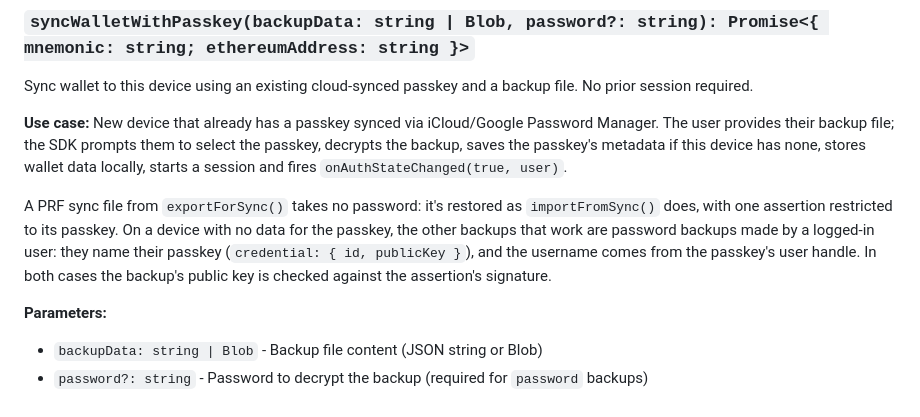
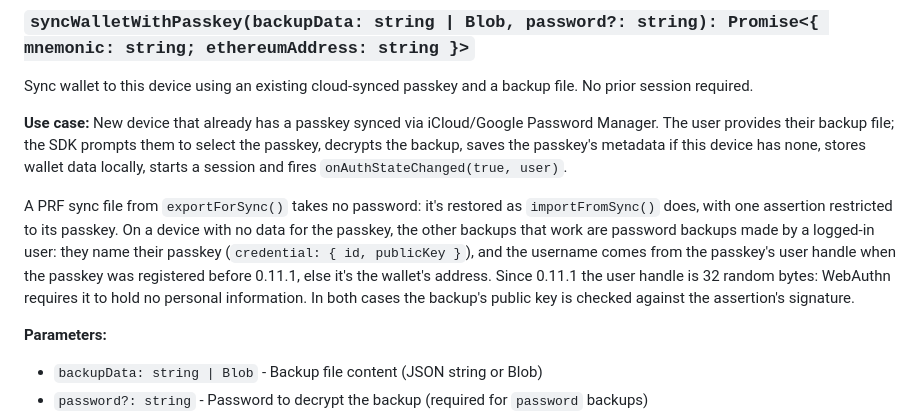
Before and after one commit to w3hc/w3pk, a Markdown page: docs/API_REFERENCE.md, the part around the change. Drawn GitHub-style.

Commit message:
document random user handles

```diff
--- a/docs/API_REFERENCE.md
+++ b/docs/API_REFERENCE.md
@@ -2730,7 +2730,7 @@ Sync wallet to this device using an existing cloud-synced passkey and a backup f
 
 **Use case:** New device that already has a passkey synced via iCloud/Google Password Manager. The user provides their backup file; the SDK prompts them to select the passkey, decrypts the backup, saves the passkey's metadata if this device has none, stores wallet data locally, starts a session and fires `onAuthStateChanged(true, user)`.
 
-A PRF sync file from `exportForSync()` takes no password: it's restored as `importFromSync()` does, with one assertion restricted to its passkey. On a device with no data for the passkey, the other backups that work are password backups made by a logged-in user: they name their passkey (`credential: { id, publicKey }`), and the username comes from the passkey's user handle. In both cases the backup's public key is checked against the assertion's signature.
+A PRF sync file from `exportForSync()` takes no password: it's restored as `importFromSync()` does, with one assertion restricted to its passkey. On a device with no data for the passkey, the other backups that work are password backups made by a logged-in user: they name their passkey (`credential: { id, publicKey }`), and the username comes from the passkey's user handle when the passkey was registered before 0.11.1, else it's the wallet's address. Since 0.11.1 the user handle is 32 random bytes: WebAuthn requires it to hold no personal information. In both cases the backup's public key is checked against the assertion's signature.
 
 **Parameters:**
 - `backupData: string | Blob` - Backup file content (JSON string or Blob)
```
Also changed, not shown: docs/SECURITY.md (+1 -1 lines).
